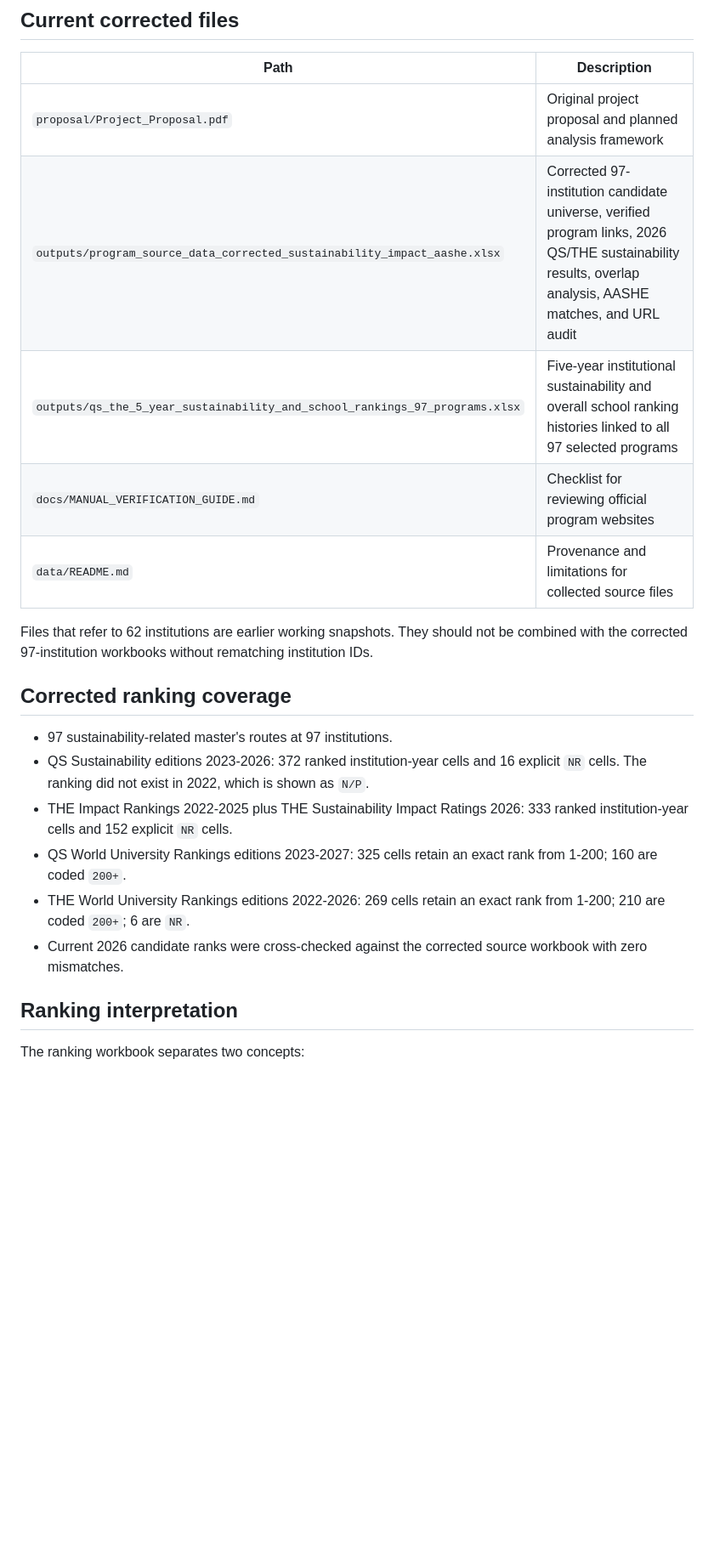
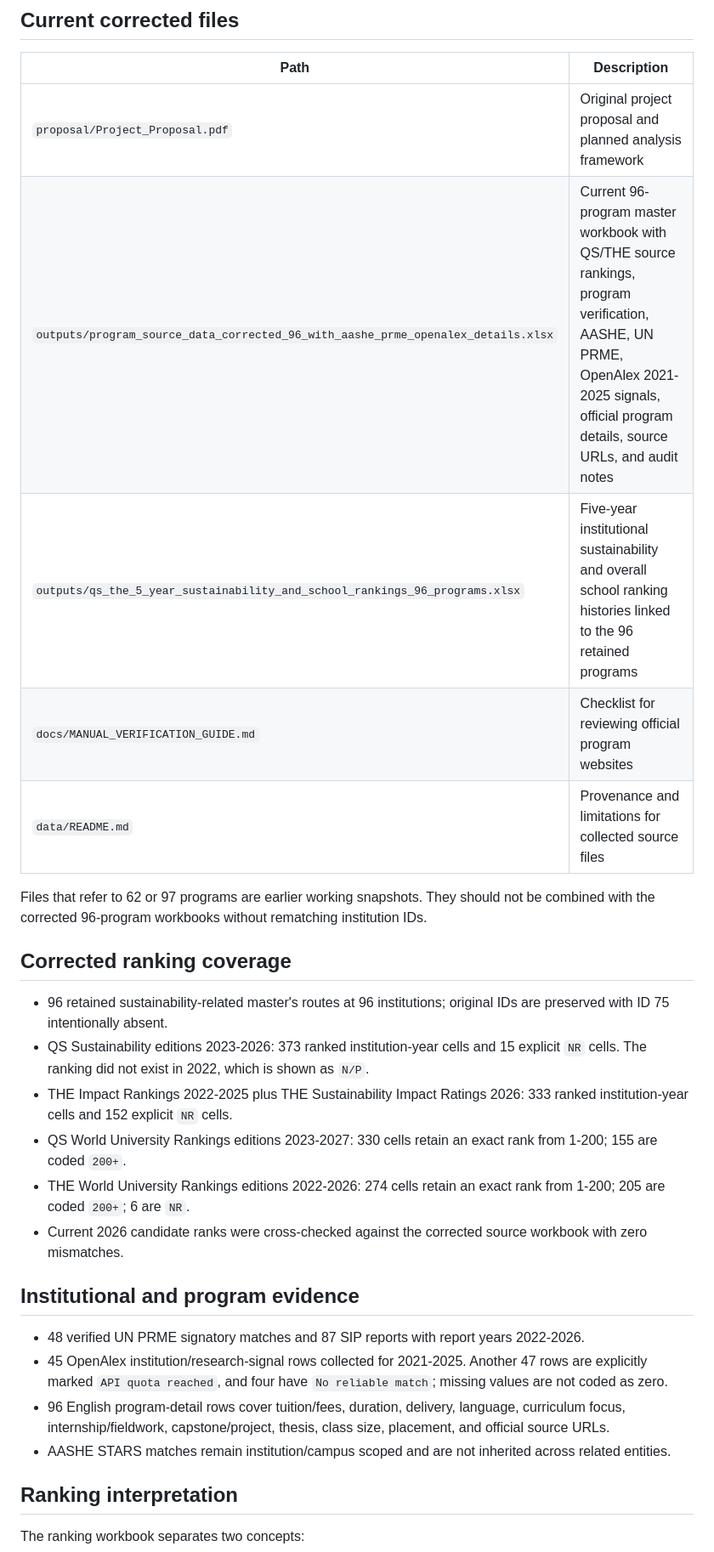
Before and after one commit to yuehuatong/Community-Project, a Markdown page: README.md, the part around one of its changes. Shown at 85% size. Rendered like a GitHub page; blank space fills up the shorter version.

Commit message:
Update README for corrected 96-program data
Documents the ID 75 exclusion, current English data sheets, PRME coverage, and partial OpenAlex API status.

```diff
--- a/README.md
+++ b/README.md
@@ -13,21 +13,28 @@ University rankings describe institutions, not the day-to-day experience or outc
 | Path | Description |
 | --- | --- |
 | `proposal/Project_Proposal.pdf` | Original project proposal and planned analysis framework |
-| `outputs/program_source_data_corrected_sustainability_impact_aashe.xlsx` | Corrected 97-institution candidate universe, verified program links, 2026 QS/THE sustainability results, overlap analysis, AASHE matches, and URL audit |
-| `outputs/qs_the_5_year_sustainability_and_school_rankings_97_programs.xlsx` | Five-year institutional sustainability and overall school ranking histories linked to all 97 selected programs |
+| `outputs/program_source_data_corrected_96_with_aashe_prme_openalex_details.xlsx` | Current 96-program master workbook with QS/THE source rankings, program verification, AASHE, UN PRME, OpenAlex 2021-2025 signals, official program details, source URLs, and audit notes |
+| `outputs/qs_the_5_year_sustainability_and_school_rankings_96_programs.xlsx` | Five-year institutional sustainability and overall school ranking histories linked to the 96 retained programs |
 | `docs/MANUAL_VERIFICATION_GUIDE.md` | Checklist for reviewing official program websites |
 | `data/README.md` | Provenance and limitations for collected source files |
 
-Files that refer to 62 institutions are earlier working snapshots. They should not be combined with the corrected 97-institution workbooks without rematching institution IDs.
+Files that refer to 62 or 97 programs are earlier working snapshots. They should not be combined with the corrected 96-program workbooks without rematching institution IDs.
 
 ## Corrected ranking coverage
 
-- 97 sustainability-related master's routes at 97 institutions.
-- QS Sustainability editions 2023-2026: 372 ranked institution-year cells and 16 explicit `NR` cells. The ranking did not exist in 2022, which is shown as `N/P`.
+- 96 retained sustainability-related master's routes at 96 institutions; original IDs are preserved with ID 75 intentionally absent.
+- QS Sustainability editions 2023-2026: 373 ranked institution-year cells and 15 explicit `NR` cells. The ranking did not exist in 2022, which is shown as `N/P`.
 - THE Impact Rankings 2022-2025 plus THE Sustainability Impact Ratings 2026: 333 ranked institution-year cells and 152 explicit `NR` cells.
-- QS World University Rankings editions 2023-2027: 325 cells retain an exact rank from 1-200; 160 are coded `200+`.
-- THE World University Rankings editions 2022-2026: 269 cells retain an exact rank from 1-200; 210 are coded `200+`; 6 are `NR`.
+- QS World University Rankings editions 2023-2027: 330 cells retain an exact rank from 1-200; 155 are coded `200+`.
+- THE World University Rankings editions 2022-2026: 274 cells retain an exact rank from 1-200; 205 are coded `200+`; 6 are `NR`.
 - Current 2026 candidate ranks were cross-checked against the corrected source workbook with zero mismatches.
+
+## Institutional and program evidence
+
+- 48 verified UN PRME signatory matches and 87 SIP reports with report years 2022-2026.
+- 45 OpenAlex institution/research-signal rows collected for 2021-2025. Another 47 rows are explicitly marked `API quota reached`, and four have `No reliable match`; missing values are not coded as zero.
+- 96 English program-detail rows cover tuition/fees, duration, delivery, language, curriculum focus, internship/fieldwork, capstone/project, thesis, class size, placement, and official source URLs.
+- AASHE STARS matches remain institution/campus scoped and are not inherited across related entities.
 
 ## Ranking interpretation
 
```
Also changed, not shown: other parts of README.md (+2 -2 lines).
